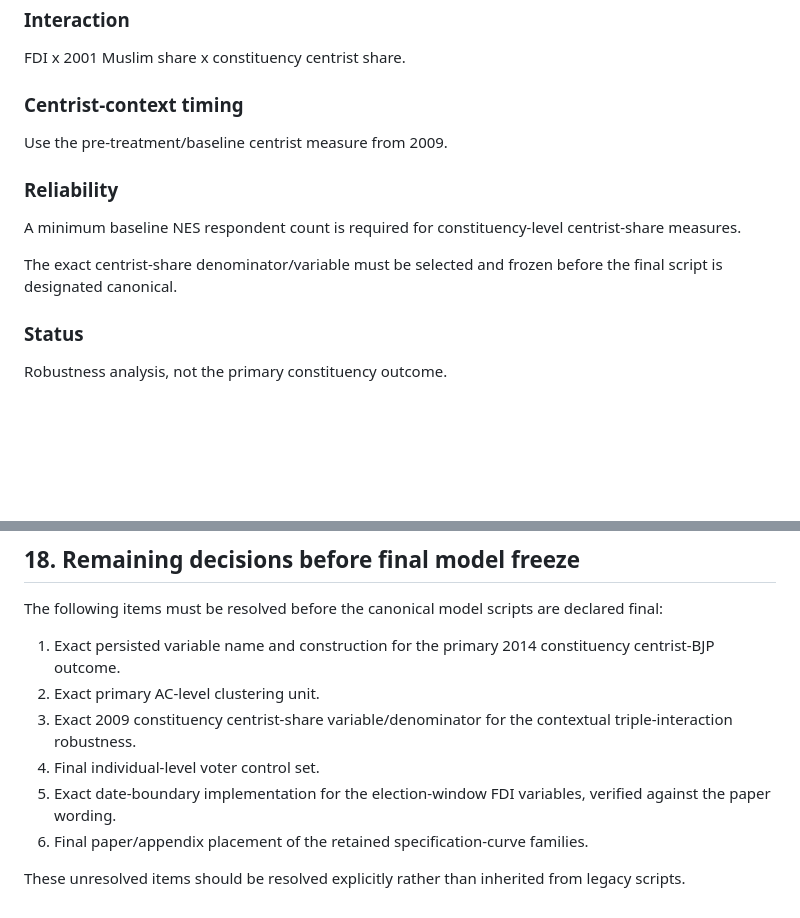
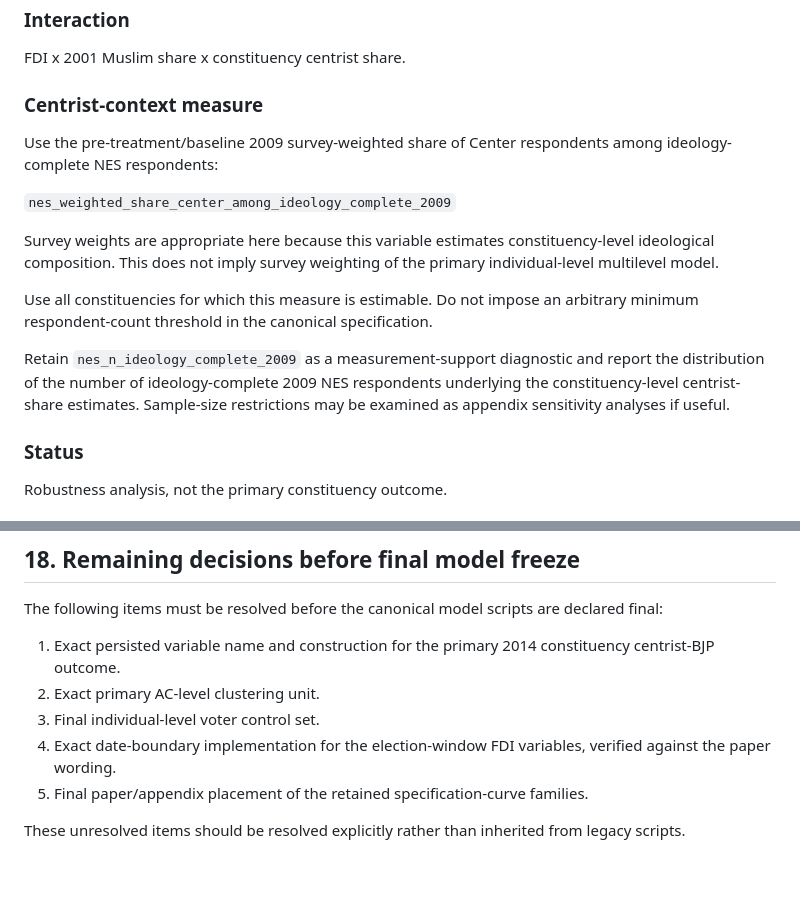
Before and after one commit to Daevan-Mangalmurti/Switchers-India, a Markdown page: docs/model_registry.md, 2 parts joined by grey strips. Drawn GitHub-style; blank space fills up the shorter version.

Commit message:
Freeze baseline constituency centrist measure

```diff
--- a/docs/model_registry.md
+++ b/docs/model_registry.md
@@ -286,17 +286,24 @@ constituencies with a larger pre-existing centrist electorate.
 
 FDI x 2001 Muslim share x constituency centrist share.
 
-### Centrist-context timing
+### Centrist-context measure
 
-Use the pre-treatment/baseline centrist measure from 2009.
+Use the pre-treatment/baseline 2009 survey-weighted share of Center respondents
+among ideology-complete NES respondents:
 
-### Reliability
+`nes_weighted_share_center_among_ideology_complete_2009`
 
-A minimum baseline NES respondent count is required for constituency-level
-centrist-share measures.
+Survey weights are appropriate here because this variable estimates
+constituency-level ideological composition. This does not imply survey weighting
+of the primary individual-level multilevel model.
 
-The exact centrist-share denominator/variable must be selected and frozen before
-the final script is designated canonical.
+Use all constituencies for which this measure is estimable. Do not impose an
+arbitrary minimum respondent-count threshold in the canonical specification.
+
+Retain `nes_n_ideology_complete_2009` as a measurement-support diagnostic and
+report the distribution of the number of ideology-complete 2009 NES respondents
+underlying the constituency-level centrist-share estimates. Sample-size
+restrictions may be examined as appendix sensitivity analyses if useful.
 
 ### Status
 
@@ -529,12 +536,10 @@ declared final:
 1. Exact persisted variable name and construction for the primary 2014
    constituency centrist-BJP outcome.
 2. Exact primary AC-level clustering unit.
-3. Exact 2009 constituency centrist-share variable/denominator for the
-   contextual triple-interaction robustness.
-4. Final individual-level voter control set.
-5. Exact date-boundary implementation for the election-window FDI variables,
+3. Final individual-level voter control set.
+4. Exact date-boundary implementation for the election-window FDI variables,
    verified against the paper wording.
-6. Final paper/appendix placement of the retained specification-curve families.
+5. Final paper/appendix placement of the retained specification-curve families.
 
 These unresolved items should be resolved explicitly rather than inherited from
 legacy scripts.
```
